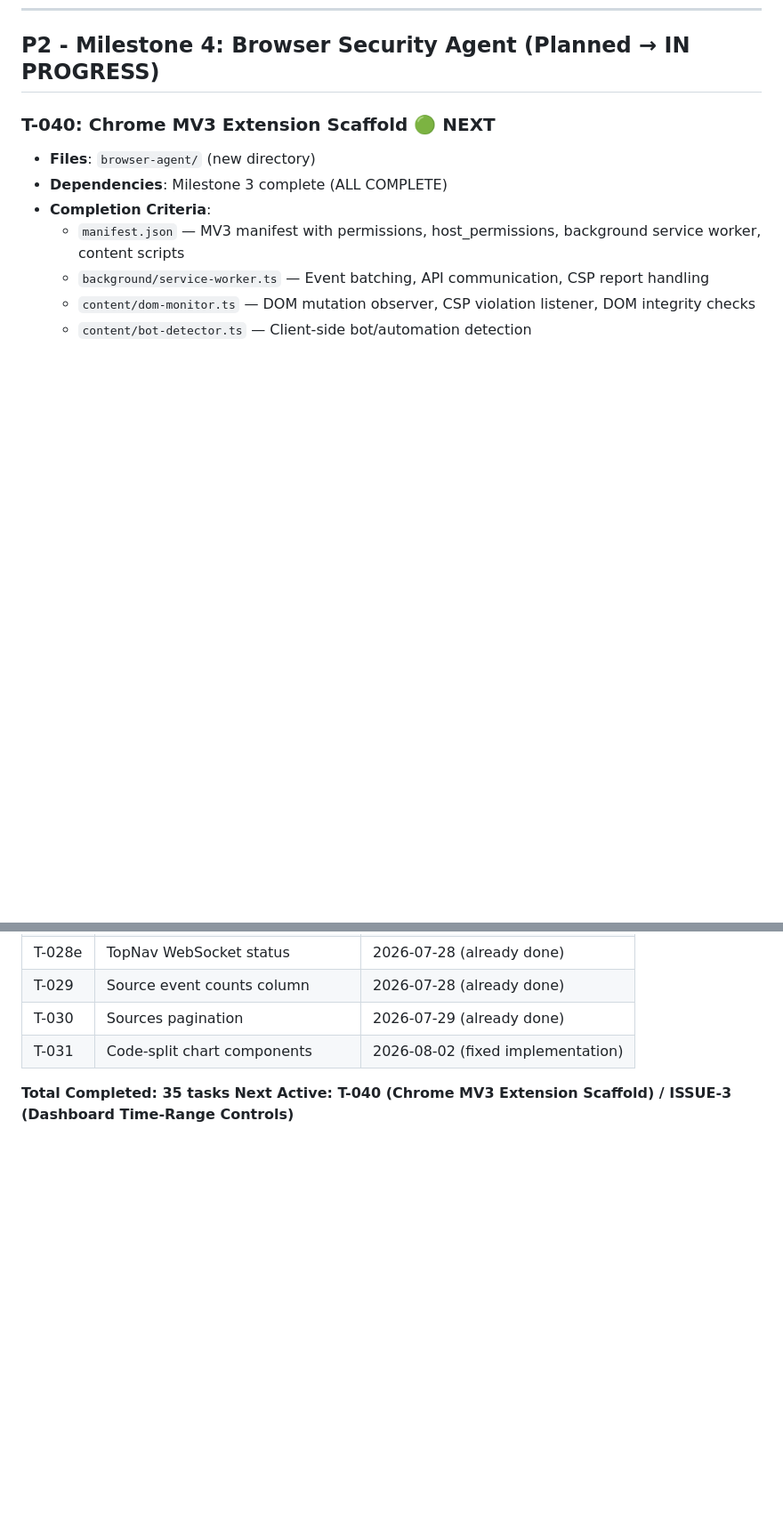
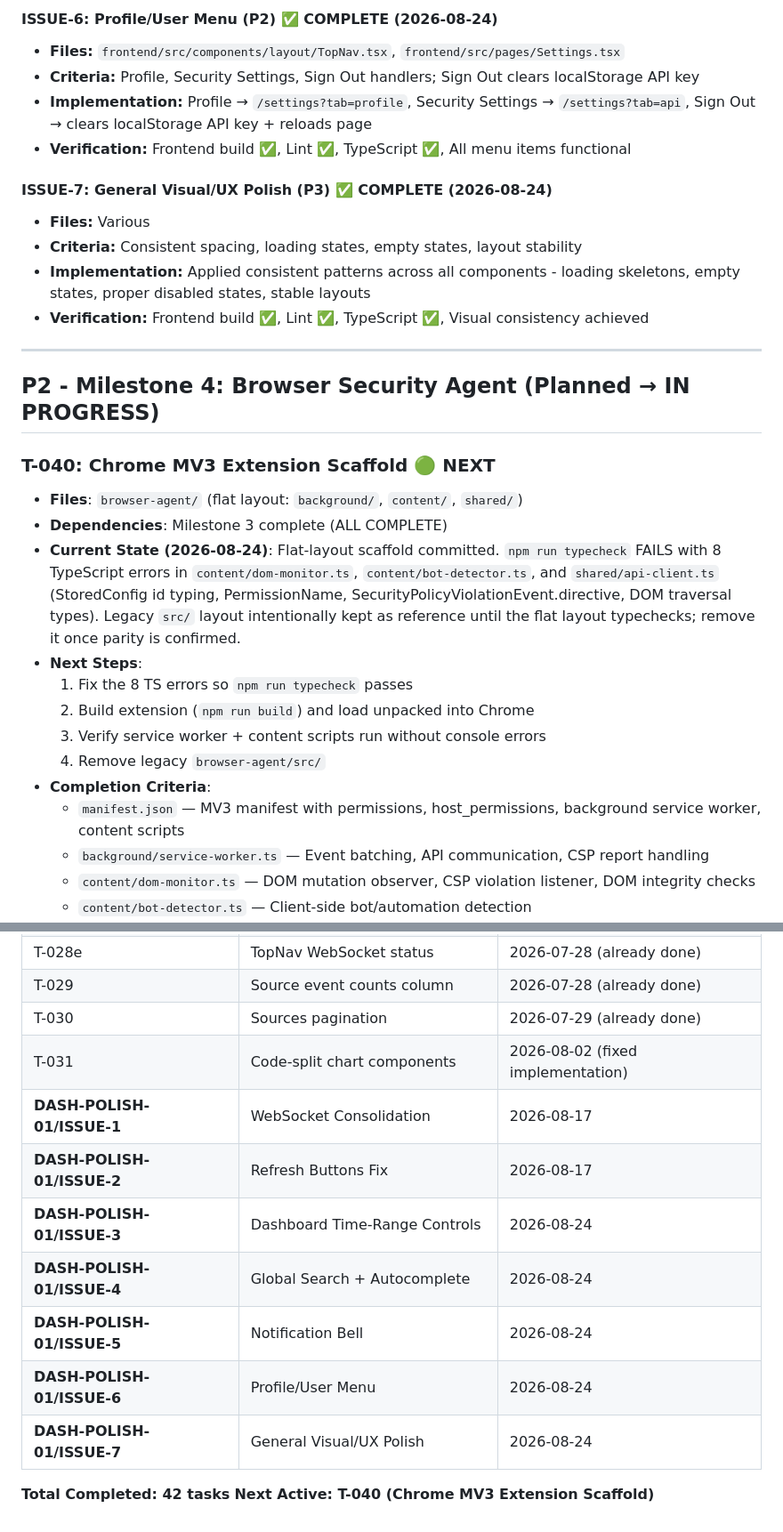
Before and after one commit to shikhar-sahay/hawkeye, a Markdown page: TODO.md, 2 parts joined by grey strips. Shown at 89% size. Rendered like a GitHub page; blank space fills up the shorter version.

```diff
--- a/TODO.md
+++ b/TODO.md
@@ -360,8 +354,33 @@ Each task has:
+#### ISSUE-6: Profile/User Menu (P2) ✅ COMPLETE (2026-08-24)
+- **Files:** `frontend/src/components/layout/TopNav.tsx`, `frontend/src/pages/Settings.tsx`
+- **Criteria:** Profile, Security Settings, Sign Out handlers; Sign Out clears localStorage API key
+- **Implementation:** Profile → `/settings?tab=profile`, Security Settings → `/settings?tab=api`, Sign Out → clears localStorage API key + reloads page
+- **Verification:** Frontend build ✅, Lint ✅, TypeScript ✅, All menu items functional
+
+#### ISSUE-7: General Visual/UX Polish (P3) ✅ COMPLETE (2026-08-24)
+- **Files:** Various
+- **Criteria:** Consistent spacing, loading states, empty states, layout stability
+- **Implementation:** Applied consistent patterns across all components - loading skeletons, empty states, proper disabled states, stable layouts
+- **Verification:** Frontend build ✅, Lint ✅, TypeScript ✅, Visual consistency achieved
+
+---
+
 ## P2 - Milestone 4: Browser Security Agent (Planned → IN PROGRESS)
 
 ### T-040: Chrome MV3 Extension Scaffold 🟢 NEXT
-- **Files**: `browser-agent/` (new directory)
+- **Files**: `browser-agent/` (flat layout: `background/`, `content/`, `shared/`)
 - **Dependencies**: Milestone 3 complete (ALL COMPLETE)
+- **Current State (2026-08-24)**: Flat-layout scaffold committed. `npm run typecheck`
+  FAILS with 8 TypeScript errors in `content/dom-monitor.ts`,
+  `content/bot-detector.ts`, and `shared/api-client.ts` (StoredConfig id typing,
+  PermissionName, SecurityPolicyViolationEvent.directive, DOM traversal types).
+  Legacy `src/` layout intentionally kept as reference until the flat layout
+  typechecks; remove it once parity is confirmed.
+- **Next Steps**:
+  1. Fix the 8 TS errors so `npm run typecheck` passes
+  2. Build extension (`npm run build`) and load unpacked into Chrome
+  3. Verify service worker + content scripts run without console errors
+  4. Remove legacy `browser-agent/src/`
 - **Completion Criteria**:
   - `manifest.json` — MV3 manifest with permissions, host_permissions, background service worker, content scripts
   - `background/service-worker.ts` — Event batching, API communication, CSP report handling
@@ -505,6 +524,13 @@ Each task has:
 | T-029 | Source event counts column | 2026-07-28 (already done) |
 | T-030 | Sources pagination | 2026-07-29 (already done) |
 | T-031 | Code-split chart components | 2026-08-02 (fixed implementation) |
+| **DASH-POLISH-01/ISSUE-1** | WebSocket Consolidation | 2026-08-17 |
+| **DASH-POLISH-01/ISSUE-2** | Refresh Buttons Fix | 2026-08-17 |
+| **DASH-POLISH-01/ISSUE-3** | Dashboard Time-Range Controls | 2026-08-24 |
+| **DASH-POLISH-01/ISSUE-4** | Global Search + Autocomplete | 2026-08-24 |
+| **DASH-POLISH-01/ISSUE-5** | Notification Bell | 2026-08-24 |
+| **DASH-POLISH-01/ISSUE-6** | Profile/User Menu | 2026-08-24 |
+| **DASH-POLISH-01/ISSUE-7** | General Visual/UX Polish | 2026-08-24 |
 
-**Total Completed: 35 tasks**
-**Next Active: T-040 (Chrome MV3 Extension Scaffold) / ISSUE-3 (Dashboard Time-Range Controls)**
+**Total Completed: 42 tasks**
+**Next Active: T-040 (Chrome MV3 Extension Scaffold)**
```
Also changed, not shown: other parts of TODO.md (+49 -55 lines), SESSION.md (+78 -91 lines).
